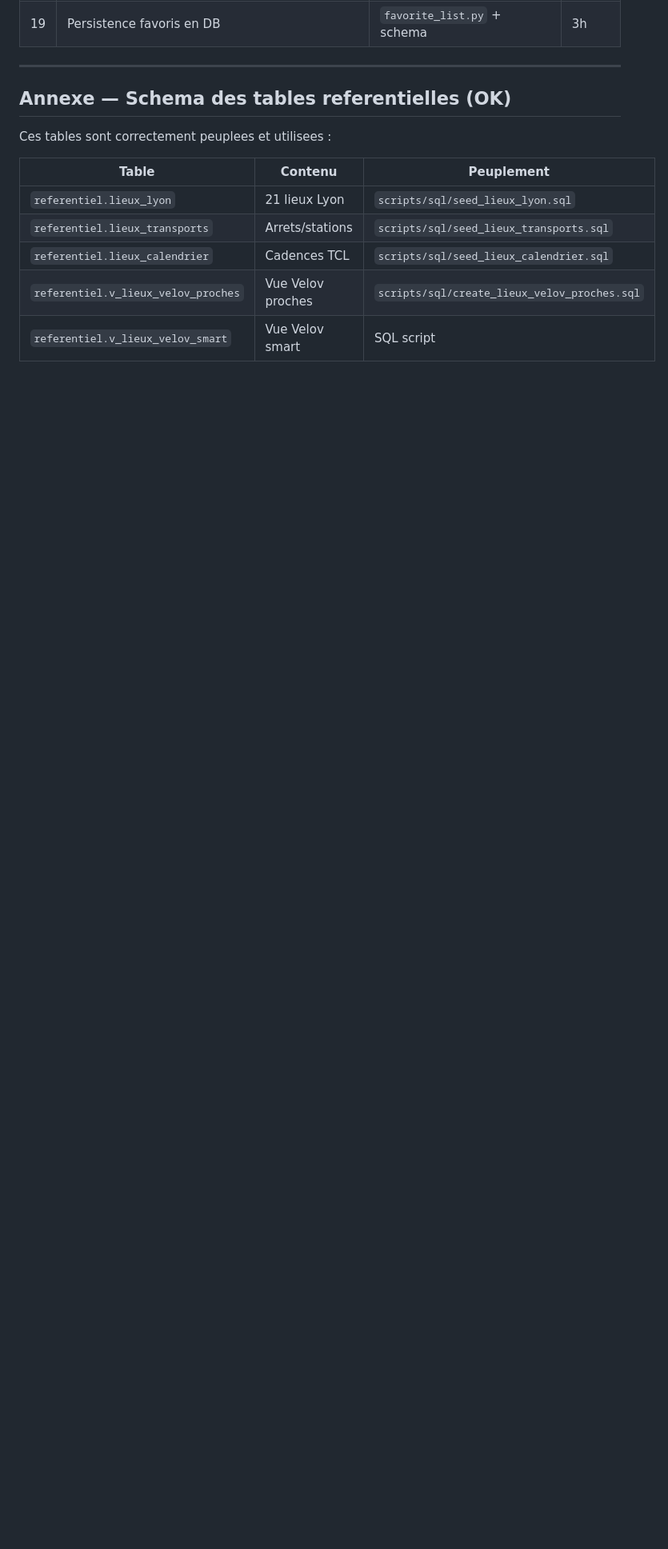
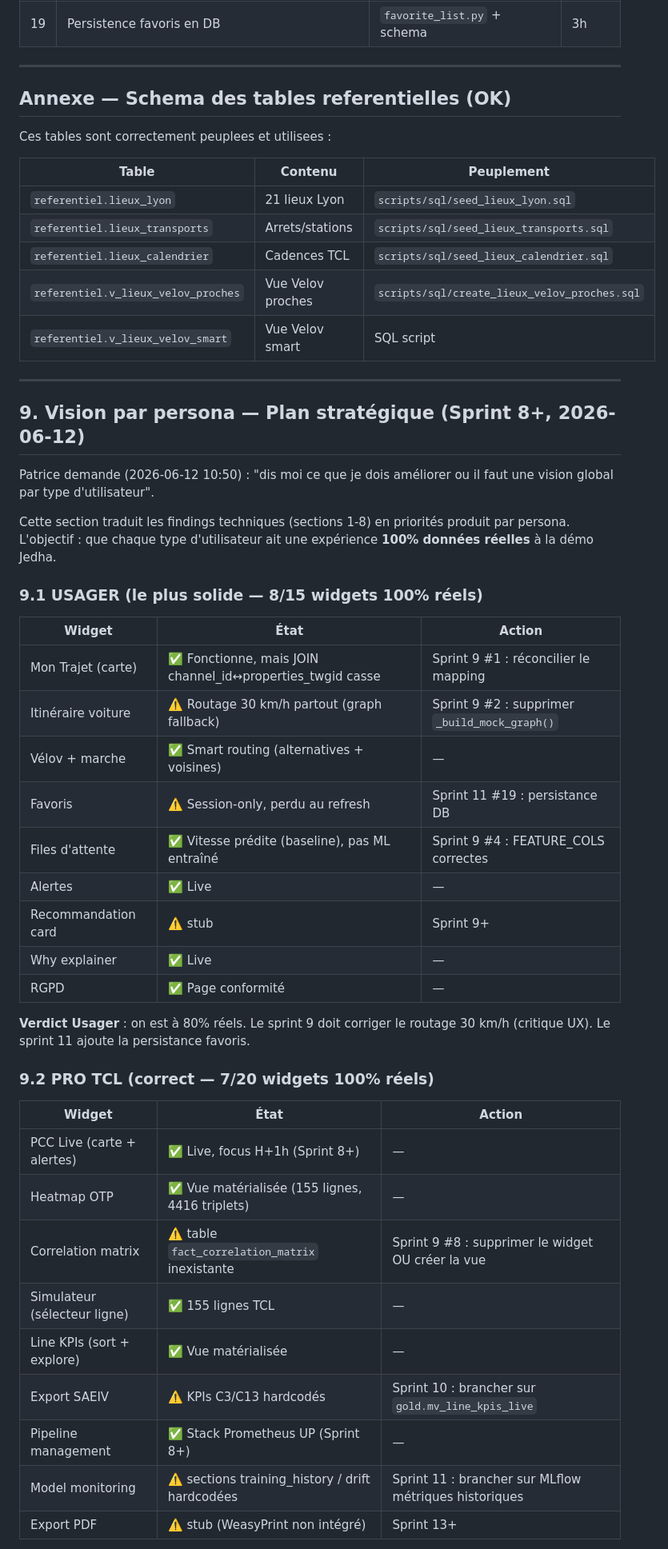
Before and after one commit to PDUCLOS/lyonflowfull, a Markdown page: docs/AUDIT_PIPELINE_2026-06-12.md, the part around one of its changes. Shown at 80% size. Drawn GitHub-style; blank space fills up the shorter version.

```diff
--- a/docs/AUDIT_PIPELINE_2026-06-12.md
+++ b/docs/AUDIT_PIPELINE_2026-06-12.md
@@ -496,3 +496,46 @@ Ces tables sont correctement peuplees et utilisees :
 | `referentiel.lieux_calendrier` | Cadences TCL | `scripts/sql/seed_lieux_calendrier.sql` |
 | `referentiel.v_lieux_velov_proches` | Vue Velov proches | `scripts/sql/create_lieux_velov_proches.sql` |
 | `referentiel.v_lieux_velov_smart` | Vue Velov smart | SQL script |
+
+---
+
+## 9. Vision par persona — Plan stratégique (Sprint 8+, 2026-06-12)
+
+Patrice demande (2026-06-12 10:50) : "dis moi ce que je dois améliorer
+ou il faut une vision global par type d'utilisateur".
+
+Cette section traduit les findings techniques (sections 1-8) en
+priorités produit par persona. L'objectif : que chaque type d'utilisateur
+ait une expérience **100% données réelles** à la démo Jedha.
+
+### 9.1 USAGER (le plus solide — 8/15 widgets 100% réels)
+
+| Widget | État | Action |
+|--------|------|--------|
+| Mon Trajet (carte) | ✅ Fonctionne, mais JOIN channel_id↔properties_twgid casse | Sprint 9 #1 : réconcilier le mapping |
+| Itinéraire voiture | ⚠️ Routage 30 km/h partout (graph fallback) | Sprint 9 #2 : supprimer `_build_mock_graph()` |
+| Vélov + marche | ✅ Smart routing (alternatives + voisines) | — |
+| Favoris | ⚠️ Session-only, perdu au refresh | Sprint 11 #19 : persistance DB |
+| Files d'attente | ✅ Vitesse prédite (baseline), pas ML entraîné | Sprint 9 #4 : FEATURE_COLS correctes |
+| Alertes | ✅ Live | — |
+| Recommandation card | ⚠️ stub | Sprint 9+ |
+| Why explainer | ✅ Live | — |
+| RGPD | ✅ Page conformité | — |
+
+**Verdict Usager** : on est à 80% réels. Le sprint 9 doit corriger le
+routage 30 km/h (critique UX). Le sprint 11 ajoute la persistance favoris.
+
+### 9.2 PRO TCL (correct — 7/20 widgets 100% réels)
+
+| Widget | État | Action |
+|--------|------|--------|
+| PCC Live (carte + alertes) | ✅ Live, focus H+1h (Sprint 8+) | — |
+| Heatmap OTP | ✅ Vue matérialisée (155 lignes, 4416 triplets) | — |
+| Correlation matrix | ⚠️ table `fact_correlation_matrix` inexistante | Sprint 9 #8 : supprimer le widget OU créer la vue |
+| Simulateur (sélecteur ligne) | ✅ 155 lignes TCL | — |
+| Line KPIs (sort + explore) | ✅ Vue matérialisée | — |
+| Export SAEIV | ⚠️ KPIs C3/C13 hardcodés | Sprint 10 : brancher sur `gold.mv_line_kpis_live` |
+| Pipeline management | ✅ Stack Prometheus UP (Sprint 8+) | — |
+| Model monitoring | ⚠️ sections training_history / drift hardcodées | Sprint 11 : brancher sur MLflow métriques historiques |
+| Export PDF | ⚠️ stub (WeasyPrint non intégré) | Sprint 13+ |
+
```
Also changed, not shown: other parts of docs/AUDIT_PIPELINE_2026-06-12.md (+65 -0 lines).
